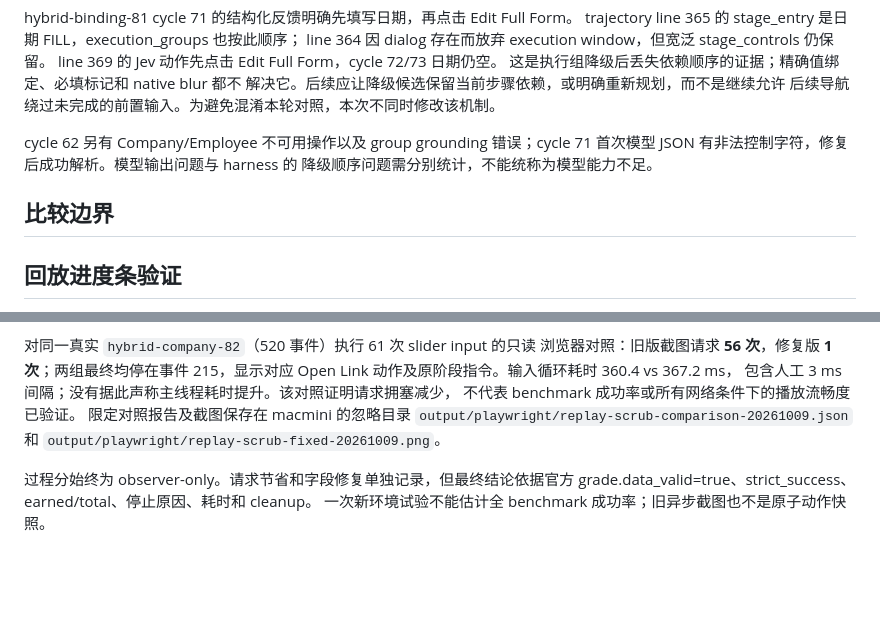
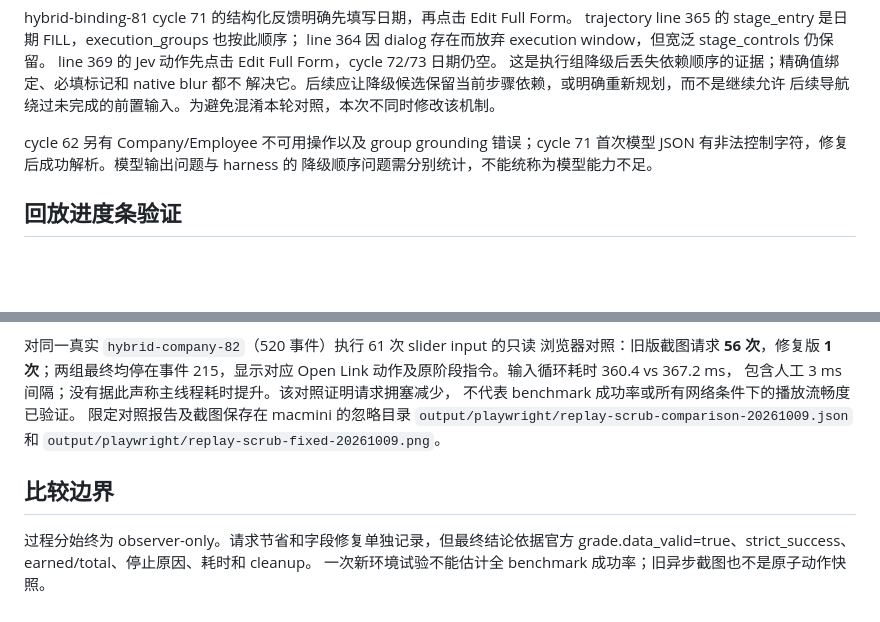
Before and after one commit to SleepinWei/Jev-LongSeq, a Markdown page: docs/HARNESS-VALIDATION-20261009.zh-CN.md, 2 parts joined by grey strips. Rendered like a GitHub page; blank space fills up the shorter version.

Commit message:
docs: clarify replay validation comparison boundary

```diff
--- a/docs/HARNESS-VALIDATION-20261009.zh-CN.md
+++ b/docs/HARNESS-VALIDATION-20261009.zh-CN.md
@@ -160,8 +160,6 @@ cycle 62 另有 Company/Employee 不可用操作以及 group grounding 错误；
 首次模型 JSON 有非法控制字符，修复后成功解析。模型输出问题与 harness 的
 降级顺序问题需分别统计，不能统称为模型能力不足。
 
-## 比较边界
-
 ## 回放进度条验证
 
 修复仅涉及观察网页 `static/app.js`，不改变被测 agent、harness 执行或评分。
@@ -187,6 +185,8 @@ Studio 导航/CSP/DOM 标注。首次新增测试因 Shadow DOM 定位错误失
 `output/playwright/replay-scrub-comparison-20261009.json` 和
 `output/playwright/replay-scrub-fixed-20261009.png`。
 
+## 比较边界
+
 过程分始终为 observer-only。请求节省和字段修复单独记录，但最终结论依据官方
 grade.data_valid=true、strict_success、earned/total、停止原因、耗时和 cleanup。
 一次新环境试验不能估计全 benchmark 成功率；旧异步截图也不是原子动作快照。
```
